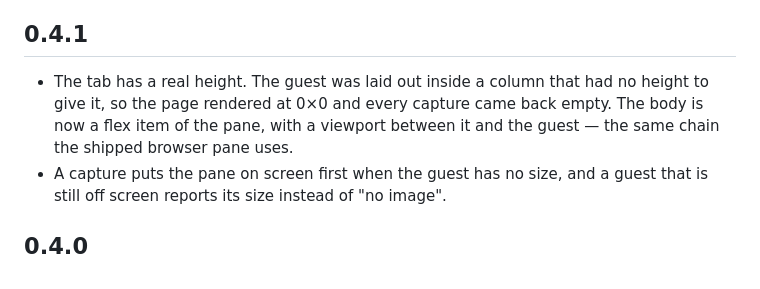
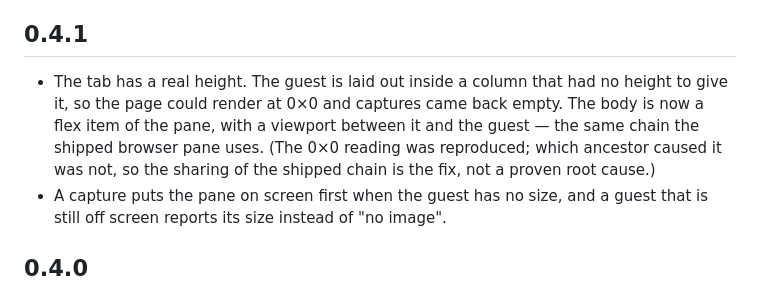
Before and after one commit to regrevia/dsh-inner-browser-use, a Markdown page: CHANGELOG.md, the part around the change. GitHub-like rendering.

```diff
--- a/CHANGELOG.md
+++ b/CHANGELOG.md
@@ -94,10 +94,12 @@
 
 ## 0.4.1
 
-- The tab has a real height. The guest was laid out inside a column that had no
-  height to give it, so the page rendered at 0×0 and every capture came back
+- The tab has a real height. The guest is laid out inside a column that had no
+  height to give it, so the page could render at 0×0 and captures came back
   empty. The body is now a flex item of the pane, with a viewport between it and
-  the guest — the same chain the shipped browser pane uses.
+  the guest — the same chain the shipped browser pane uses. (The 0×0 reading was
+  reproduced; which ancestor caused it was not, so the sharing of the shipped
+  chain is the fix, not a proven root cause.)
 - A capture puts the pane on screen first when the guest has no size, and a guest
   that is still off screen reports its size instead of "no image".
 
```
Also changed, not shown: README.md (+3 -2 lines), docs/VERIFY.md (+5 -4 lines).
